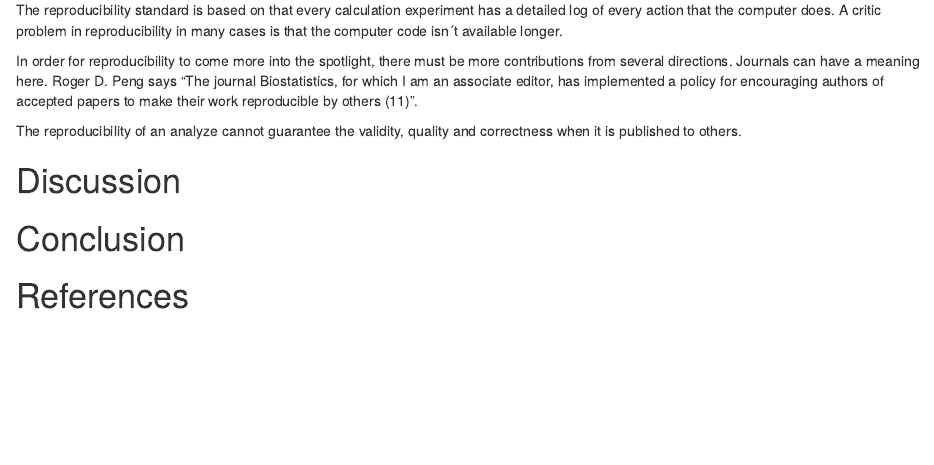
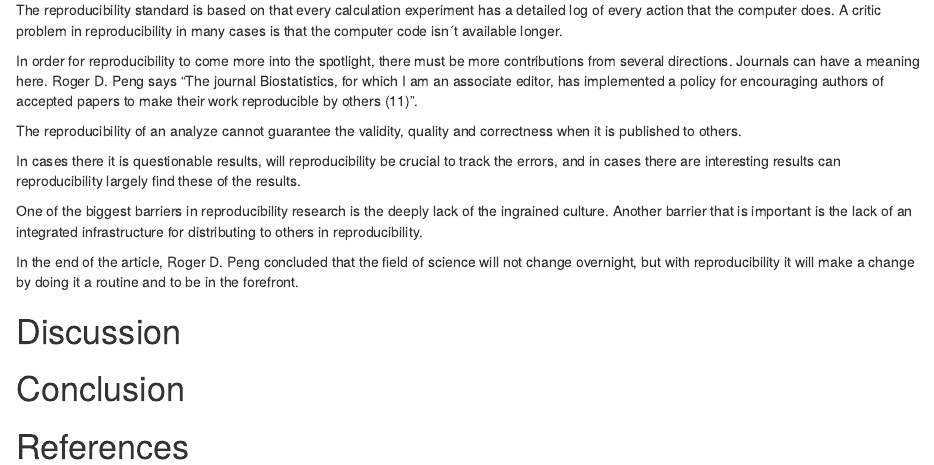
Before and after one commit to kmaake/Assignment-1-kmaake, an R Markdown document (Assignment1.Rmd): the page in a window 1100 px wide, from 380 px down. Rendered offline with R 4.5, knitr and Pandoc, with nearby package versions; both versions are drawn in the output format of the newer one.

Commit message:
Writing on the literature review

```diff
--- a/Assignment1.Rmd
+++ b/Assignment1.Rmd
@@ -1,8 +1,8 @@
 ---
 title: "Can R Notebook help with reproducibility?"
 output:
+  html_document: default
   pdf_document: default
-  html_document: default
   word_document: default
 ---
 
@@ -23,6 +23,13 @@ In order for reproducibility to come more into the spotlight, there must be more
 
 The reproducibility of an analyze cannot guarantee the validity, quality and correctness when it is published to others.
 
+In cases there it is questionable results, will reproducibility be crucial to track the errors, and in cases there are interesting results can reproducibility largely find these of the results.
+
+One of the biggest barriers in reproducibility research is the deeply lack of the ingrained culture. Another barrier that is important is the lack of an integrated infrastructure for distributing to others in reproducibility.
+
+In the end of the article, Roger D. Peng concluded that the field of science will not change overnight, but with reproducibility it will make a change by doing it a routine and to be in the forefront.
+
+
 # Discussion
 
 # Conclusion
```
Also changed, not shown: Assignment1.html.
